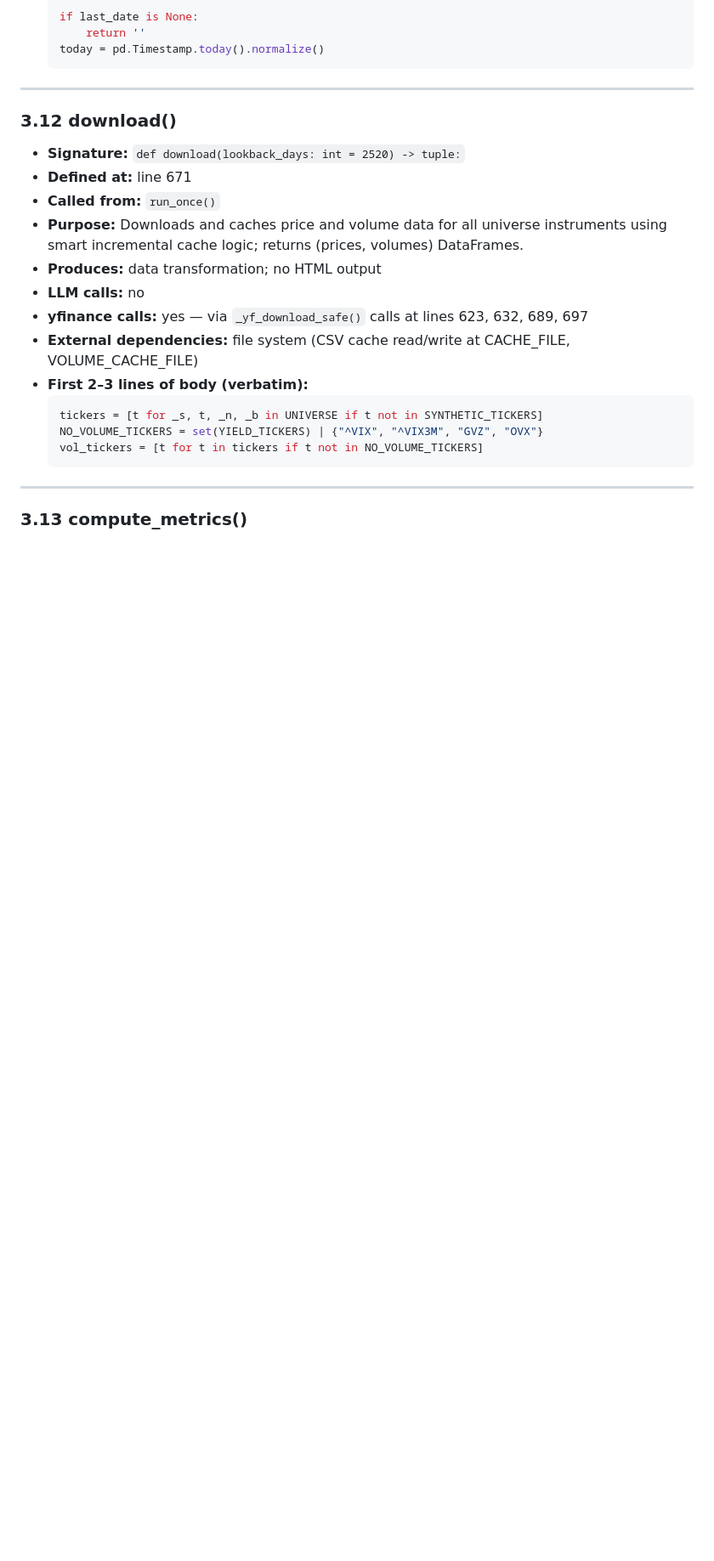
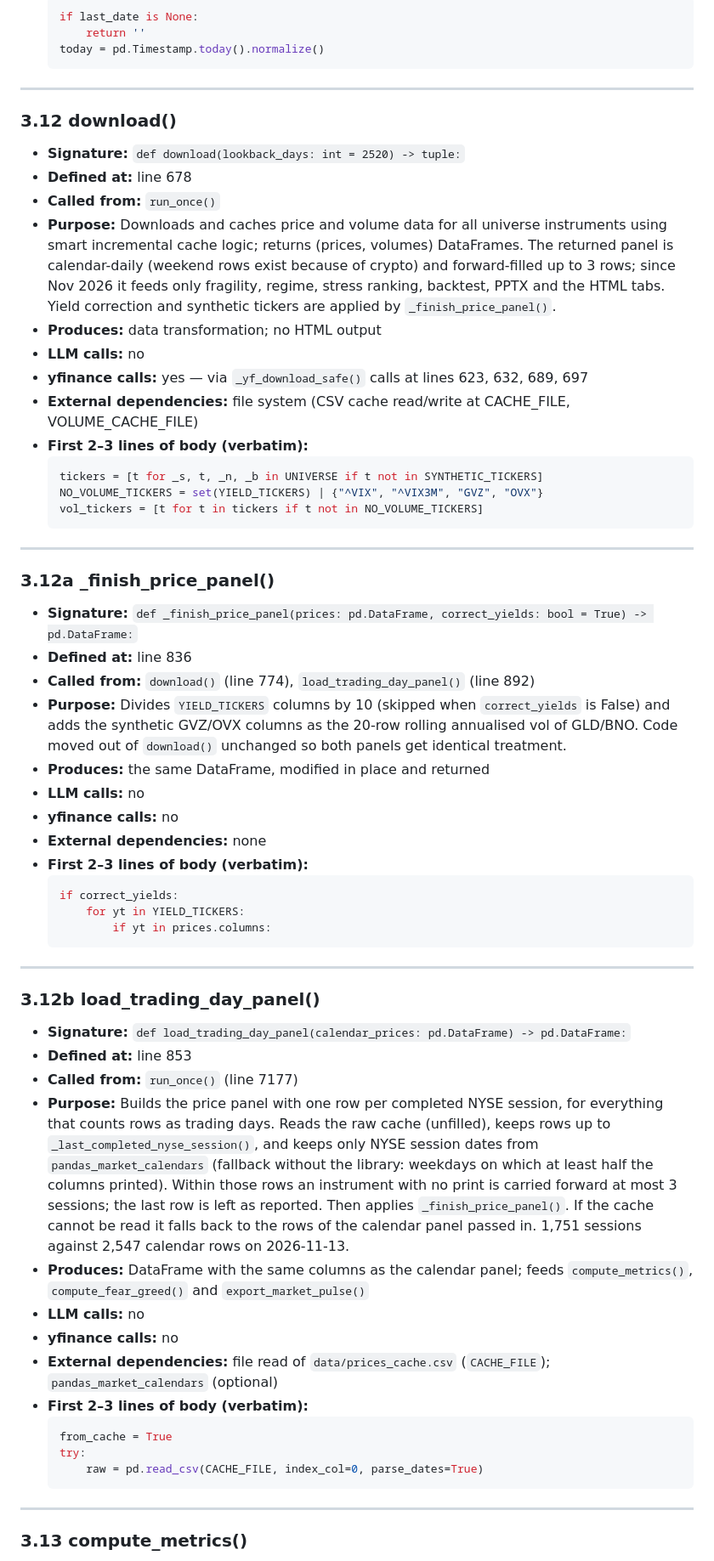
Before and after one commit to bk113/BK-Market-dashboard, a Markdown page: CODE_MAP.md, the part around one of its changes. Shown at 85% size. Rendered like a GitHub page; blank space fills up the shorter version.

Commit message:
docs: update CODE_MAP.md for the trading-day panel (7357-line source)
Co-Authored-By: Claude Fable 5.2 <noreply@anthropic.com>

````diff
--- a/CODE_MAP.md
+++ b/CODE_MAP.md
@@ -348,9 +368,9 @@ Note: Both API key lookups occur inside function bodies, not at module load time
 ### 3.12 download()
 
 - **Signature:** `def download(lookback_days: int = 2520) -> tuple:`
-- **Defined at:** line 671
+- **Defined at:** line 678
 - **Called from:** `run_once()`
-- **Purpose:** Downloads and caches price and volume data for all universe instruments using smart incremental cache logic; returns (prices, volumes) DataFrames.
+- **Purpose:** Downloads and caches price and volume data for all universe instruments using smart incremental cache logic; returns (prices, volumes) DataFrames. The returned panel is calendar-daily (weekend rows exist because of crypto) and forward-filled up to 3 rows; since Nov 2026 it feeds only fragility, regime, stress ranking, backtest, PPTX and the HTML tabs. Yield correction and synthetic tickers are applied by `_finish_price_panel()`.
 - **Produces:** data transformation; no HTML output
 - **LLM calls:** no
 - **yfinance calls:** yes — via `_yf_download_safe()` calls at lines 623, 632, 689, 697
@@ -364,6 +384,46 @@ Note: Both API key lookups occur inside function bodies, not at module load time
 
 ---
 
+### 3.12a _finish_price_panel()
+
+- **Signature:** `def _finish_price_panel(prices: pd.DataFrame, correct_yields: bool = True) -> pd.DataFrame:`
+- **Defined at:** line 836
+- **Called from:** `download()` (line 774), `load_trading_day_panel()` (line 892)
+- **Purpose:** Divides `YIELD_TICKERS` columns by 10 (skipped when `correct_yields` is False) and adds the synthetic GVZ/OVX columns as the 20-row rolling annualised vol of GLD/BNO. Code moved out of `download()` unchanged so both panels get identical treatment.
+- **Produces:** the same DataFrame, modified in place and returned
+- **LLM calls:** no
+- **yfinance calls:** no
+- **External dependencies:** none
+- **First 2–3 lines of body (verbatim):**
+  ```python
+  if correct_yields:
+      for yt in YIELD_TICKERS:
+          if yt in prices.columns:
+  ```
+
+---
+
+
+### 3.12b load_trading_day_panel()
+
+- **Signature:** `def load_trading_day_panel(calendar_prices: pd.DataFrame) -> pd.DataFrame:`
+- **Defined at:** line 853
+- **Called from:** `run_once()` (line 7177)
+- **Purpose:** Builds the price panel with one row per completed NYSE session, for everything that counts rows as trading days. Reads the raw cache (unfilled), keeps rows up to `_last_completed_nyse_session()`, and keeps only NYSE session dates from `pandas_market_calendars` (fallback without the library: weekdays on which at least half the columns printed). Within those rows an instrument with no print is carried forward at most 3 sessions; the last row is left as reported. Then applies `_finish_price_panel()`. If the cache cannot be read it falls back to the rows of the calendar panel passed in. 1,751 sessions against 2,547 calendar rows on 2026-11-13.
+- **Produces:** DataFrame with the same columns as the calendar panel; feeds `compute_metrics()`, `compute_fear_greed()` and `export_market_pulse()`
+- **LLM calls:** no
+- **yfinance calls:** no
+- **External dependencies:** file read of `data/prices_cache.csv` (`CACHE_FILE`); `pandas_market_calendars` (optional)
+- **First 2–3 lines of body (verbatim):**
+  ```python
+  from_cache = True
+  try:
+      raw = pd.read_csv(CACHE_FILE, index_col=0, parse_dates=True)
+  ```
+
+---
+
+
 ### 3.13 compute_metrics()
 
 - **Signature:** `def compute_metrics(prices: pd.DataFrame) -> pd.DataFrame:`
````
Also changed, not shown: other parts of CODE_MAP.md (+185 -175 lines).
